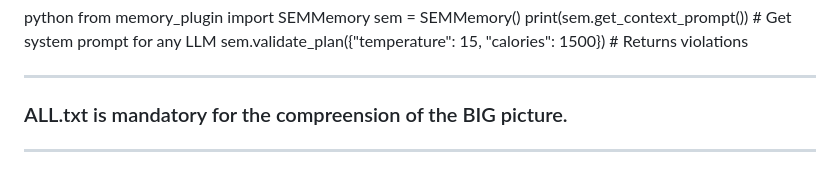
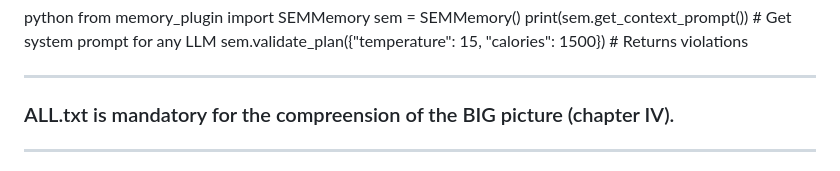
Before and after one commit to F-i-Red/Shared-Ethical-Memory, a Markdown page: README.md, the part around the change. GitHub-like rendering.

Commit message:
Update ALL.txt reference for clarity
Clarify the reference to chapter IV in the README.

```diff
--- a/README.md
+++ b/README.md
@@ -327,7 +327,7 @@ print(sem.get_context_prompt())  # Get system prompt for any LLM
 sem.validate_plan({"temperature": 15, "calories": 1500})  # Returns violations
 
 ---
-### ALL.txt is mandatory for the compreension of the BIG picture.
+### ALL.txt is mandatory for the compreension of the BIG picture (chapter IV).
 ---
 
 > **Arquiteto:** F.Red + IAs, Portugal, 2026
```
